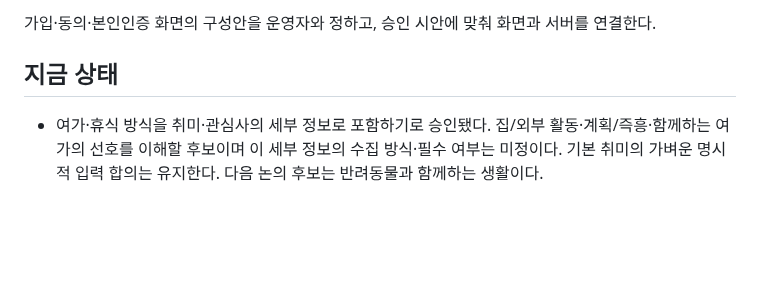
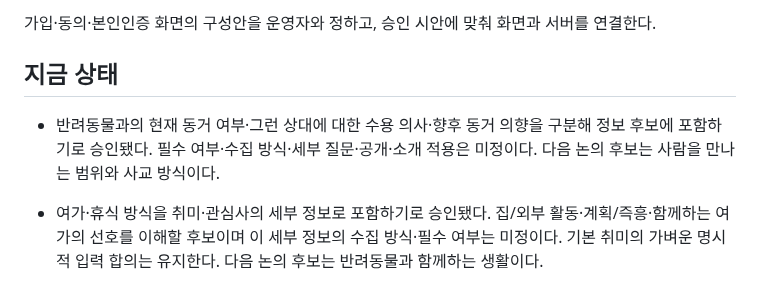
Before and after one commit to geonhee-lee0912/prologue, a Markdown page: HANDOFF.md, the part around the change. Rendered like a GitHub page; blank space fills up the shorter version.

```diff
--- a/HANDOFF.md
+++ b/HANDOFF.md
@@ -7,6 +7,8 @@
 가입·동의·본인인증 화면의 구성안을 운영자와 정하고, 승인 시안에 맞춰 화면과 서버를 연결한다.
 
 ## 지금 상태
+
+- 반려동물과의 현재 동거 여부·그런 상대에 대한 수용 의사·향후 동거 의향을 구분해 정보 후보에 포함하기로 승인됐다. 필수 여부·수집 방식·세부 질문·공개·소개 적용은 미정이다. 다음 논의 후보는 사람을 만나는 범위와 사교 방식이다.
 
 - 여가·휴식 방식을 취미·관심사의 세부 정보로 포함하기로 승인됐다. 집/외부 활동·계획/즉흥·함께하는 여가의 선호를 이해할 후보이며 이 세부 정보의 수집 방식·필수 여부는 미정이다. 기본 취미의 가벼운 명시적 입력 합의는 유지한다. 다음 논의 후보는 반려동물과 함께하는 생활이다.
 
```
Also changed, not shown: docs/research/2026-11-01-결정사-정보수집과-소개준비.md (+6 -0 lines), 1 other file.
